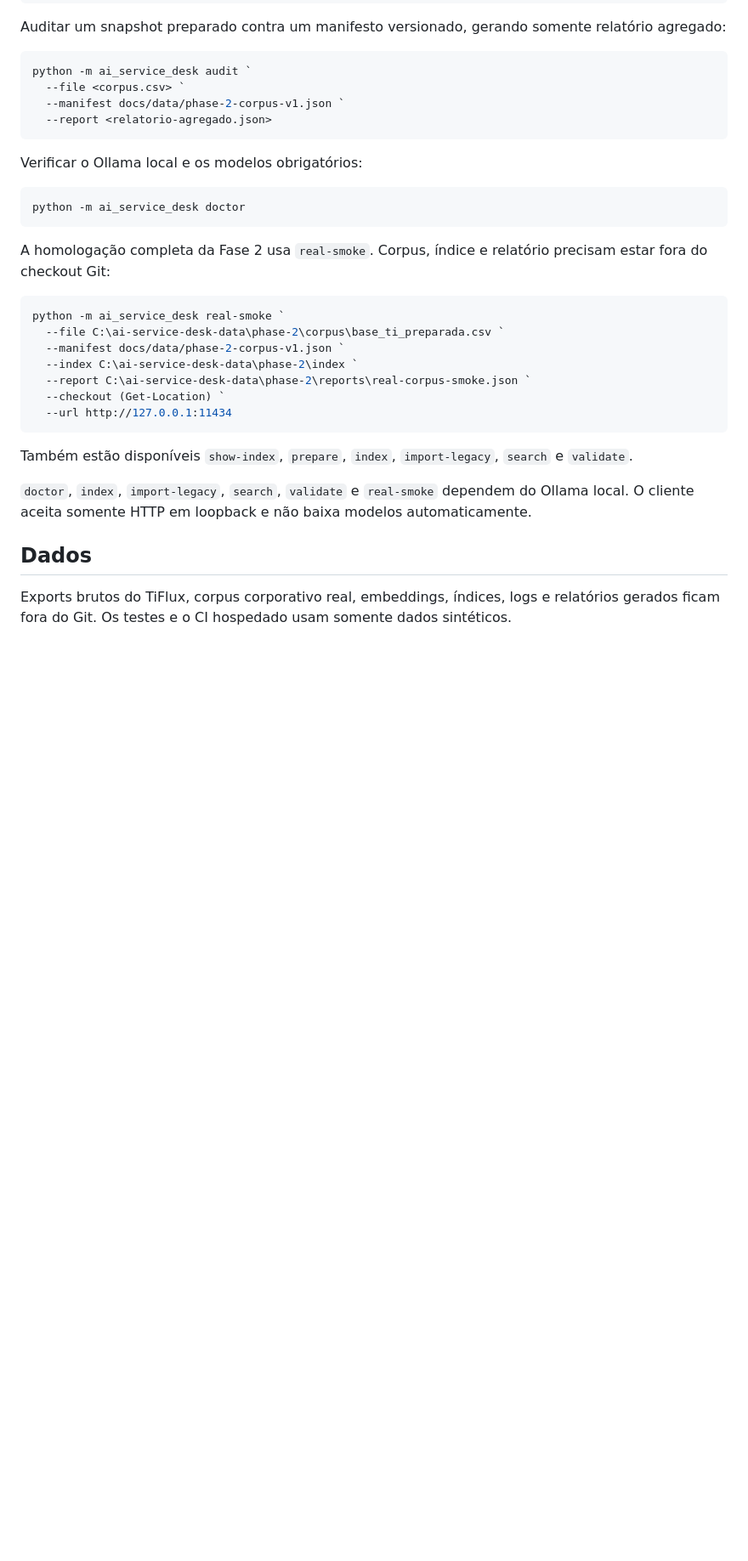
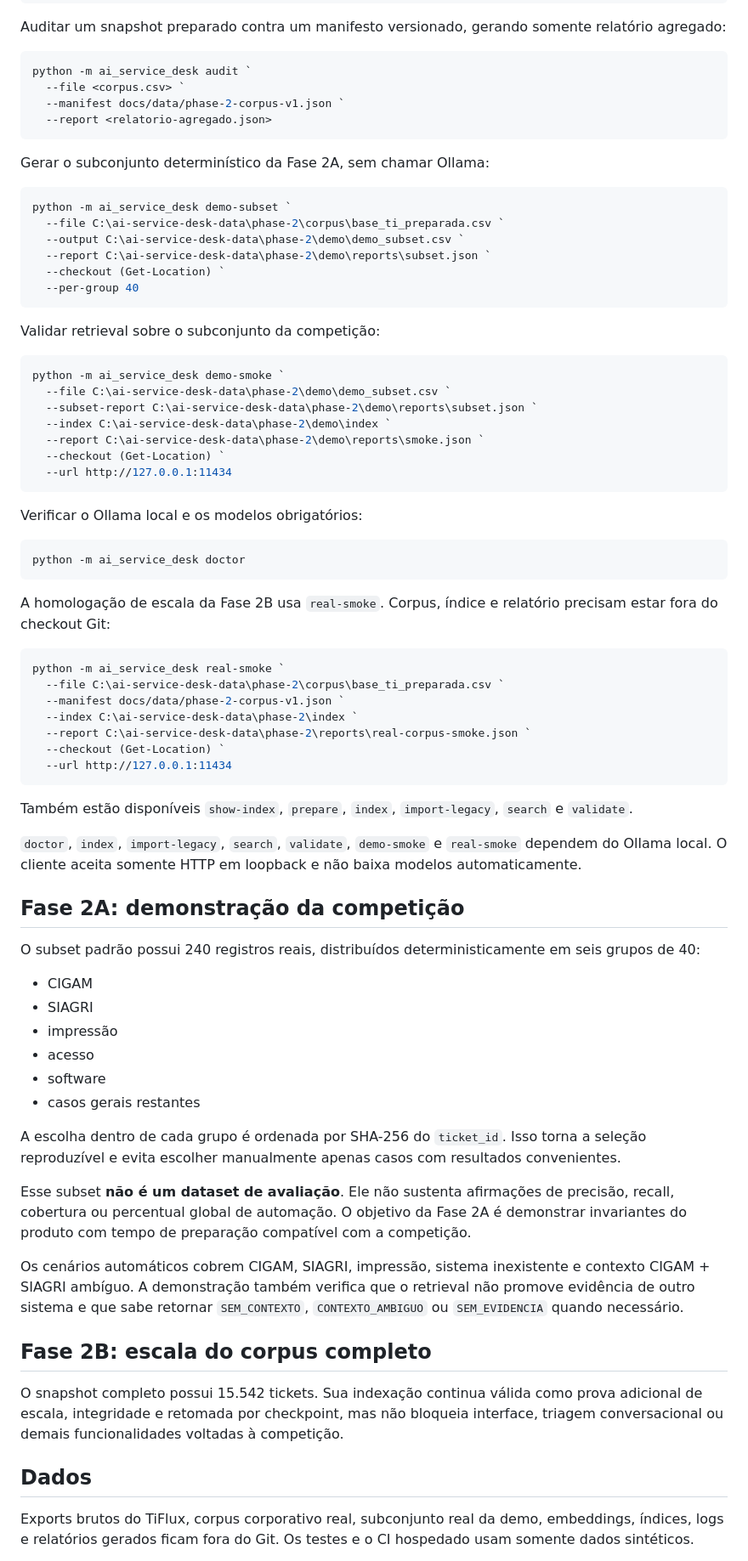
Before and after one commit to borgescodes/ai-service-desk, a Markdown page: README.md, the part around one of its changes. Shown at 85% size. Rendered like a GitHub page; blank space fills up the shorter version.

Commit message:
docs: prioritize phase 2a competition demo

````diff
--- a/README.md
+++ b/README.md
@@ -52,13 +57,36 @@ python -m ai_service_desk audit `
   --report <relatorio-agregado.json>
 ```
 
+Gerar o subconjunto determinístico da Fase 2A, sem chamar Ollama:
+
+```powershell
+python -m ai_service_desk demo-subset `
+  --file C:\ai-service-desk-data\phase-2\corpus\base_ti_preparada.csv `
+  --output C:\ai-service-desk-data\phase-2\demo\demo_subset.csv `
+  --report C:\ai-service-desk-data\phase-2\demo\reports\subset.json `
+  --checkout (Get-Location) `
+  --per-group 40
+```
+
+Validar retrieval sobre o subconjunto da competição:
+
+```powershell
+python -m ai_service_desk demo-smoke `
+  --file C:\ai-service-desk-data\phase-2\demo\demo_subset.csv `
+  --subset-report C:\ai-service-desk-data\phase-2\demo\reports\subset.json `
+  --index C:\ai-service-desk-data\phase-2\demo\index `
+  --report C:\ai-service-desk-data\phase-2\demo\reports\smoke.json `
+  --checkout (Get-Location) `
+  --url http://127.0.0.1:11434
+```
+
 Verificar o Ollama local e os modelos obrigatórios:
 
 ```powershell
 python -m ai_service_desk doctor
 ```
 
-A homologação completa da Fase 2 usa `real-smoke`. Corpus, índice e relatório precisam estar fora do checkout Git:
+A homologação de escala da Fase 2B usa `real-smoke`. Corpus, índice e relatório precisam estar fora do checkout Git:
 
 ```powershell
 python -m ai_service_desk real-smoke `
@@ -72,9 +100,30 @@ python -m ai_service_desk real-smoke `
 
 Também estão disponíveis `show-index`, `prepare`, `index`, `import-legacy`, `search` e `validate`.
 
-`doctor`, `index`, `import-legacy`, `search`, `validate` e `real-smoke` dependem do Ollama local. O cliente aceita somente HTTP em loopback e não baixa modelos automaticamente.
+`doctor`, `index`, `import-legacy`, `search`, `validate`, `demo-smoke` e `real-smoke` dependem do Ollama local. O cliente aceita somente HTTP em loopback e não baixa modelos automaticamente.
+
+## Fase 2A: demonstração da competição
+
+O subset padrão possui 240 registros reais, distribuídos deterministicamente em seis grupos de 40:
+
+- CIGAM
+- SIAGRI
+- impressão
+- acesso
+- software
+- casos gerais restantes
+
+A escolha dentro de cada grupo é ordenada por SHA-256 do `ticket_id`. Isso torna a seleção reproduzível e evita escolher manualmente apenas casos com resultados convenientes.
+
+Esse subset **não é um dataset de avaliação**. Ele não sustenta afirmações de precisão, recall, cobertura ou percentual global de automação. O objetivo da Fase 2A é demonstrar invariantes do produto com tempo de preparação compatível com a competição.
+
+Os cenários automáticos cobrem CIGAM, SIAGRI, impressão, sistema inexistente e contexto CIGAM + SIAGRI ambíguo. A demonstração também verifica que o retrieval não promove evidência de outro sistema e que sabe retornar `SEM_CONTEXTO`, `CONTEXTO_AMBIGUO` ou `SEM_EVIDENCIA` quando necessário.
+
+## Fase 2B: escala do corpus completo
+
+O snapshot completo possui 15.542 tickets. Sua indexação continua válida como prova adicional de escala, integridade e retomada por checkpoint, mas não bloqueia interface, triagem conversacional ou demais funcionalidades voltadas à competição.
 
 ## Dados
 
-Exports brutos do TiFlux, corpus corporativo real, embeddings, índices, logs e relatórios gerados ficam fora do Git. Os testes e o CI hospedado usam somente dados sintéticos.
+Exports brutos do TiFlux, corpus corporativo real, subconjunto real da demo, embeddings, índices, logs e relatórios gerados ficam fora do Git. Os testes e o CI hospedado usam somente dados sintéticos.
 
````
Also changed, not shown: other parts of README.md (+9 -3 lines).
